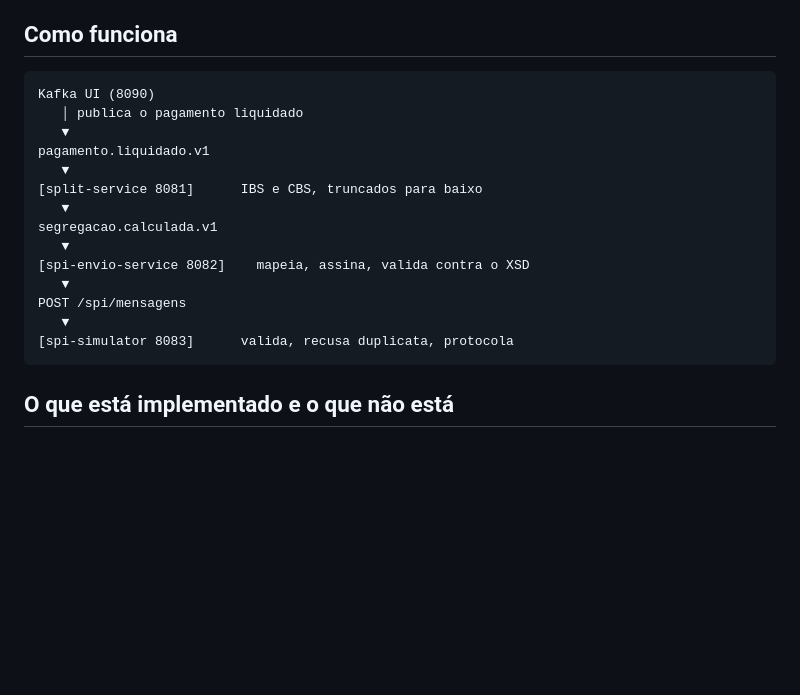
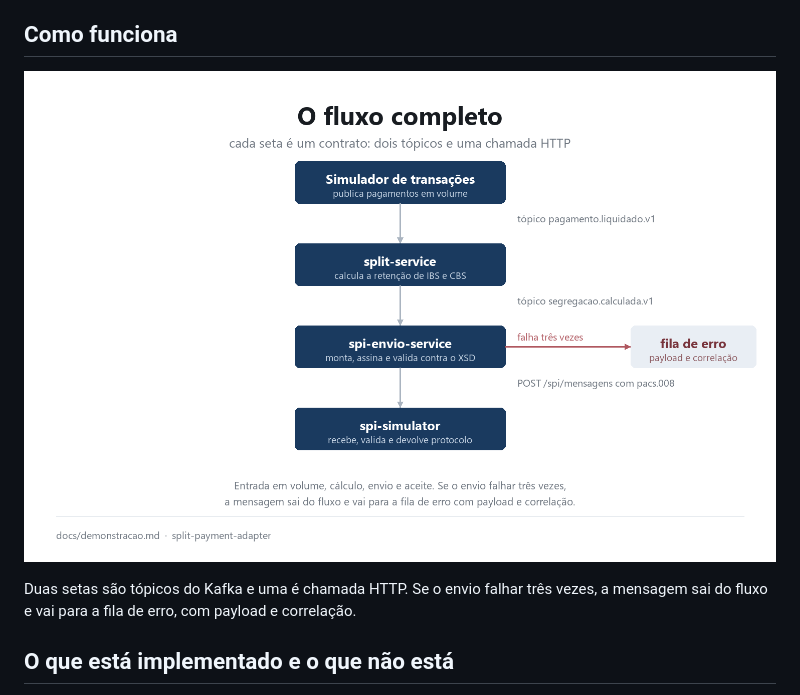
Before and after one commit to GitLucasCoutinho/split-payment-adapter, a Markdown page: README.md, the part around the change. GitHub-like rendering; pictures changed too: docs/imagens/fluxo-completo.png (added); blank space fills up the shorter version.

Commit message:
docs: imagem do fluxo completo no README
Substitui o desenho em texto por uma figura, e mostra o caminho da falha para a fila de erro.

````diff
--- a/README.md
+++ b/README.md
@@ -30,22 +30,9 @@ A unidade de deploy é o **fluxo**, não o tipo de mensagem. O `spi-envio-servic
 
 ## Como funciona
 
-```
-Kafka UI (8090)
-   │ publica o pagamento liquidado
-   ▼
-pagamento.liquidado.v1
-   ▼
-[split-service 8081]      IBS e CBS, truncados para baixo
-   ▼
-segregacao.calculada.v1
-   ▼
-[spi-envio-service 8082]    mapeia, assina, valida contra o XSD
-   ▼
-POST /spi/mensagens
-   ▼
-[spi-simulator 8083]      valida, recusa duplicata, protocola
-```
+![Fluxo completo: do simulador de transações ao aceite do SPI](docs/imagens/fluxo-completo.png)
+
+Duas setas são tópicos do Kafka e uma é chamada HTTP. Se o envio falhar três vezes, a mensagem sai do fluxo e vai para a fila de erro, com payload e correlação.
 
 ## O que está implementado e o que não está
 
````
